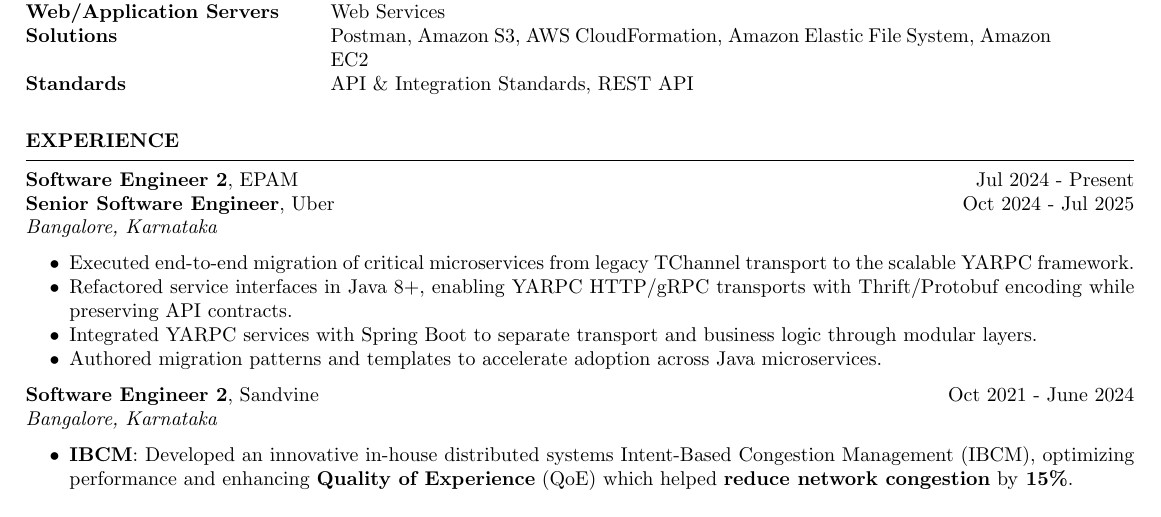
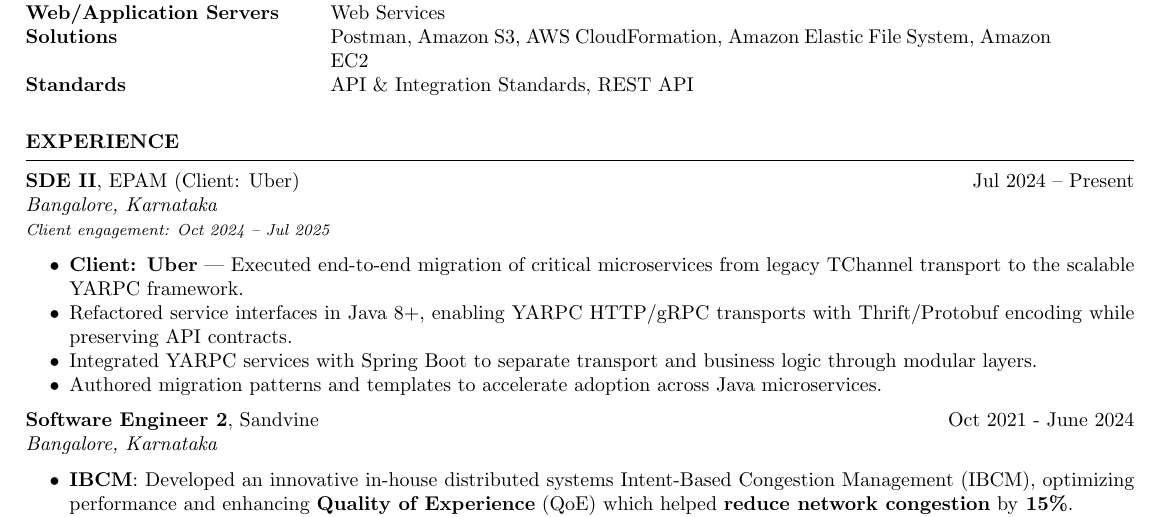
Before and after one commit to Aditya-Bichave/resume, a LaTeX CV (resume_faangpath.tex): part of page 1 of 2, cut so that both start at the same text. Compiled offline with pdfLaTeX.

Commit message:
feat: merge uber client under epam

```diff
--- a/resume_faangpath.tex
+++ b/resume_faangpath.tex
@@ -56,12 +56,12 @@
 
 \begin{rSection}{EXPERIENCE}
 
-\textbf{Software Engineer 2}, EPAM \hfill Jul 2024 - Present\\
-\textbf{Senior Software Engineer}, Uber \hfill Oct 2024 - Jul 2025\\
- \hfill \textit{Bangalore, Karnataka}
+\textbf{SDE II}, EPAM (Client: Uber) \hfill Jul 2024 -- Present\\
+ \hfill \textit{Bangalore, Karnataka}\\
+ \textit{\footnotesize Client engagement: Oct 2024 -- Jul 2025}
  \begin{itemize}
     \itemsep -6pt
-    \item Executed end-to-end migration of critical microservices from legacy TChannel transport to the scalable YARPC framework.
+    \item \textbf{Client: Uber} --- Executed end-to-end migration of critical microservices from legacy TChannel transport to the scalable YARPC framework.
     \item Refactored service interfaces in Java 8+, enabling YARPC HTTP/gRPC transports with Thrift/Protobuf encoding while preserving API contracts.
     \item Integrated YARPC services with Spring Boot to separate transport and business logic through modular layers.
     \item Authored migration patterns and templates to accelerate adoption across Java microservices.
```
